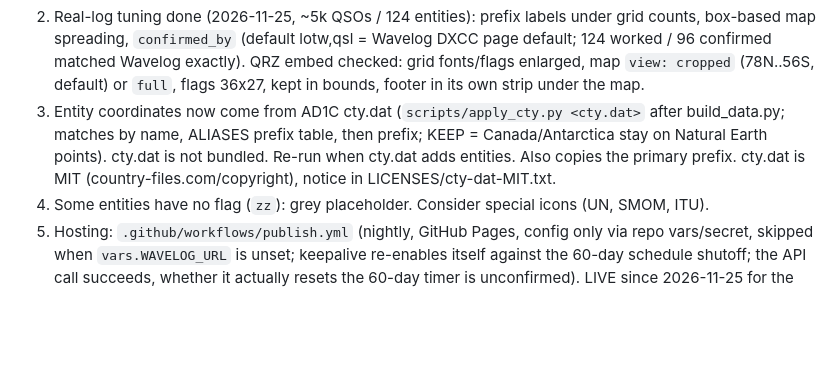
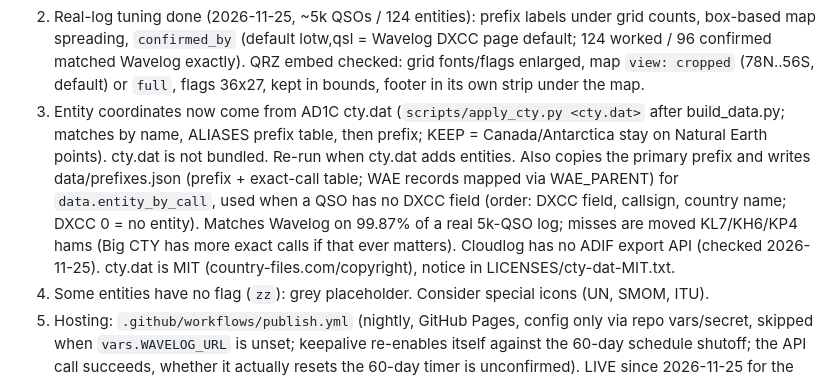
Before and after one commit to KR4HBQ/dxcc-flagmap, a Markdown page: CLAUDE.md, the part around the change. Rendered like a GitHub page; blank space fills up the shorter version.

```diff
--- a/CLAUDE.md
+++ b/CLAUDE.md
@@ -28,7 +28,11 @@ Owner: Neal (KR4HBQ). Intended audience: any Wavelog user, so nothing may be har
    `view: cropped` (78N..56S, default) or `full`, flags 36x27, kept in bounds, footer in its own strip under the map.
 3. Entity coordinates now come from AD1C cty.dat (`scripts/apply_cty.py <cty.dat>` after build_data.py; matches by
    name, ALIASES prefix table, then prefix; KEEP = Canada/Antarctica stay on Natural Earth points). cty.dat is not bundled.
-   Re-run when cty.dat adds entities. Also copies the primary prefix. cty.dat is MIT (country-files.com/copyright), notice in LICENSES/cty-dat-MIT.txt.
+   Re-run when cty.dat adds entities. Also copies the primary prefix and writes
+   data/prefixes.json (prefix + exact-call table; WAE records mapped via WAE_PARENT) for `data.entity_by_call`,
+   used when a QSO has no DXCC field (order: DXCC field, callsign, country name; DXCC 0 = no entity).
+   Matches Wavelog on 99.87% of a real 5k-QSO log; misses are moved KL7/KH6/KP4 hams (Big CTY has more
+   exact calls if that ever matters). Cloudlog has no ADIF export API (checked 2026-11-25). cty.dat is MIT (country-files.com/copyright), notice in LICENSES/cty-dat-MIT.txt.
 4. Some entities have no flag (`zz`): grey placeholder. Consider special icons (UN, SMOM, ITU).
 5. Hosting: `.github/workflows/publish.yml` (nightly, GitHub Pages, config only via repo vars/secret, skipped when
    `vars.WAVELOG_URL` is unset; keepalive re-enables itself against the 60-day schedule shutoff; the API call succeeds, whether it
```
Also changed, not shown: README.md (+10 -3 lines), THIRD_PARTY_NOTICES.md (+1 -1 lines), docs/example-grid.png, docs/example-map.png, 5 other files.
